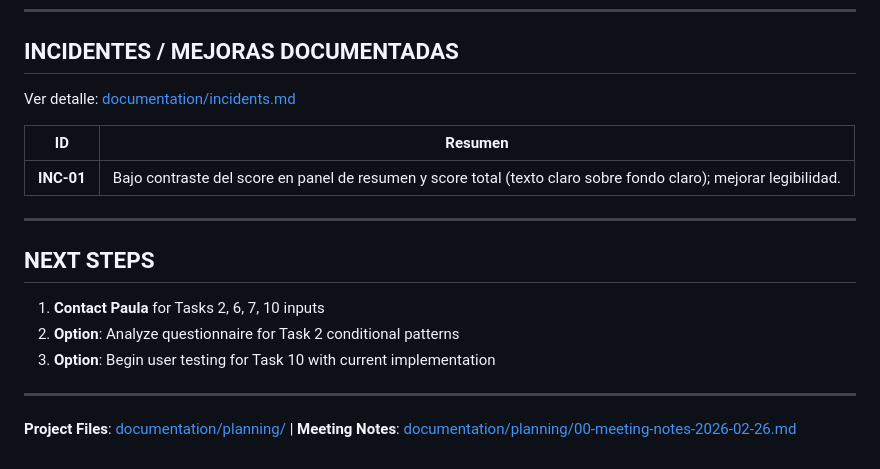
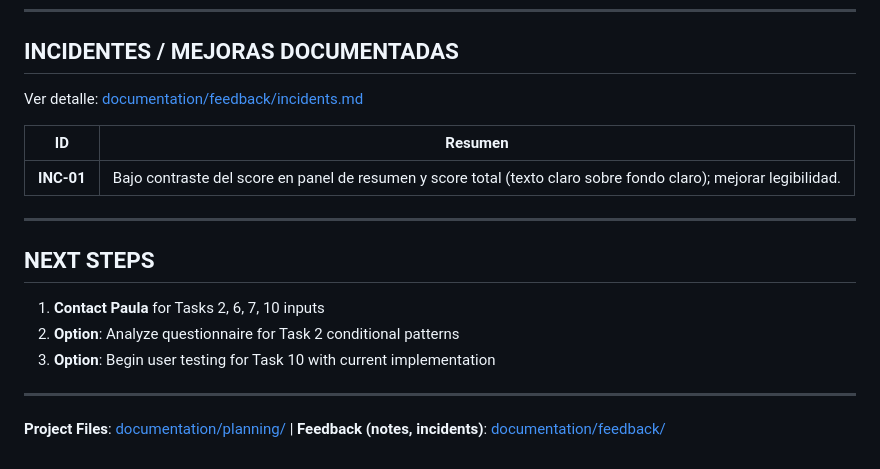
Before and after one commit to The-Climb-Institute/cuestionario-nis, a Markdown page: TODO.md, the part around the change. Rendered like a GitHub page.

Commit message:
docs: add STATUS and CHANGELOG; create feedback/ with meeting notes, incidents, paula feedback
- Add documentation/STATUS.md (project status and next steps)
- Add documentation/CHANGELOG.md (Spanish, by date, stakeholder-focused)
- Create documentation/feedback/: move incidents.md, 00-meeting-notes-2026-02-26.md, 01-paula-feedback-todos.md
- Add feedback/README.md; update refs in TODO, STATUS, planning/README, decisions

Made-with: Cursor

```diff
--- a/TODO.md
+++ b/TODO.md
@@ -93,7 +93,7 @@
 
 ## INCIDENTES / MEJORAS DOCUMENTADAS
 
-Ver detalle: [documentation/incidents.md](documentation/incidents.md)
+Ver detalle: [documentation/feedback/incidents.md](documentation/feedback/incidents.md)
 
 | ID | Resumen |
 |----|--------|
@@ -109,4 +109,4 @@ Ver detalle: [documentation/incidents.md](documentation/incidents.md)
 
 ---
 
-**Project Files**: [documentation/planning/](documentation/planning/) | **Meeting Notes**: [documentation/planning/00-meeting-notes-2026-02-26.md](documentation/planning/00-meeting-notes-2026-02-26.md)
+**Project Files**: [documentation/planning/](documentation/planning/) | **Feedback (notes, incidents)**: [documentation/feedback/](documentation/feedback/)
```
